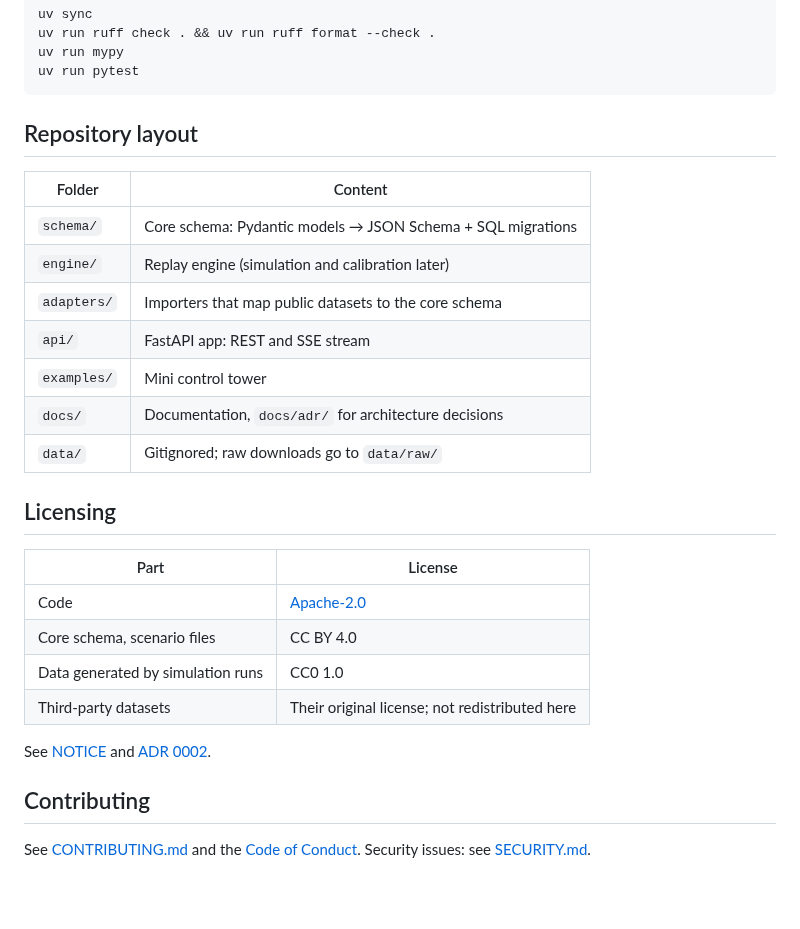
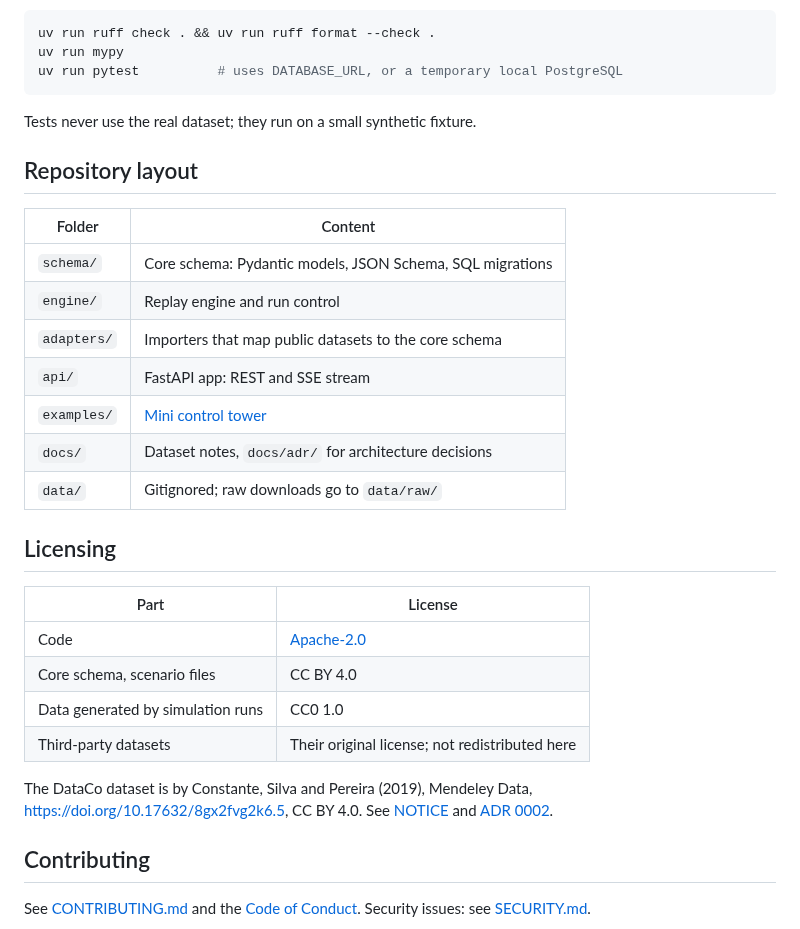
Before and after one commit to kdniem/SCLiveSim, a Markdown page: README.md, the part around one of its changes. Drawn GitHub-style; blank space fills up the shorter version.

````diff
--- a/README.md
+++ b/README.md
@@ -41,18 +121,20 @@ uv sync
 uv run ruff check . && uv run ruff format --check .
 uv run mypy
-uv run pytest
+uv run pytest          # uses DATABASE_URL, or a temporary local PostgreSQL
 ```
+
+Tests never use the real dataset; they run on a small synthetic fixture.
 
 ## Repository layout
 
 | Folder | Content |
 | --- | --- |
-| `schema/` | Core schema: Pydantic models → JSON Schema + SQL migrations |
-| `engine/` | Replay engine (simulation and calibration later) |
+| `schema/` | Core schema: Pydantic models, JSON Schema, SQL migrations |
+| `engine/` | Replay engine and run control |
 | `adapters/` | Importers that map public datasets to the core schema |
 | `api/` | FastAPI app: REST and SSE stream |
-| `examples/` | Mini control tower |
-| `docs/` | Documentation, `docs/adr/` for architecture decisions |
+| `examples/` | [Mini control tower](examples/control-tower/README.md) |
+| `docs/` | Dataset notes, `docs/adr/` for architecture decisions |
 | `data/` | Gitignored; raw downloads go to `data/raw/` |
 
 ## Licensing
@@ -64,7 +146,9 @@ uv run pytest
 | Data generated by simulation runs | CC0 1.0 |
 | Third-party datasets | Their original license; not redistributed here |
 
-See [NOTICE](NOTICE) and [ADR 0002](docs/adr/0002-licensing.md).
+The DataCo dataset is by Constante, Silva and Pereira (2019), Mendeley Data,
+<https://doi.org/10.17632/8gx2fvg2k6.5>, CC BY 4.0. See [NOTICE](NOTICE) and
+[ADR 0002](docs/adr/0002-licensing.md).
 
 ## Contributing
 
````
Also changed, not shown: other parts of README.md (+96 -16 lines), examples/control-tower/README.md (added, +32 -0 lines), docs/images/control-tower.png (added), 8 other files.
